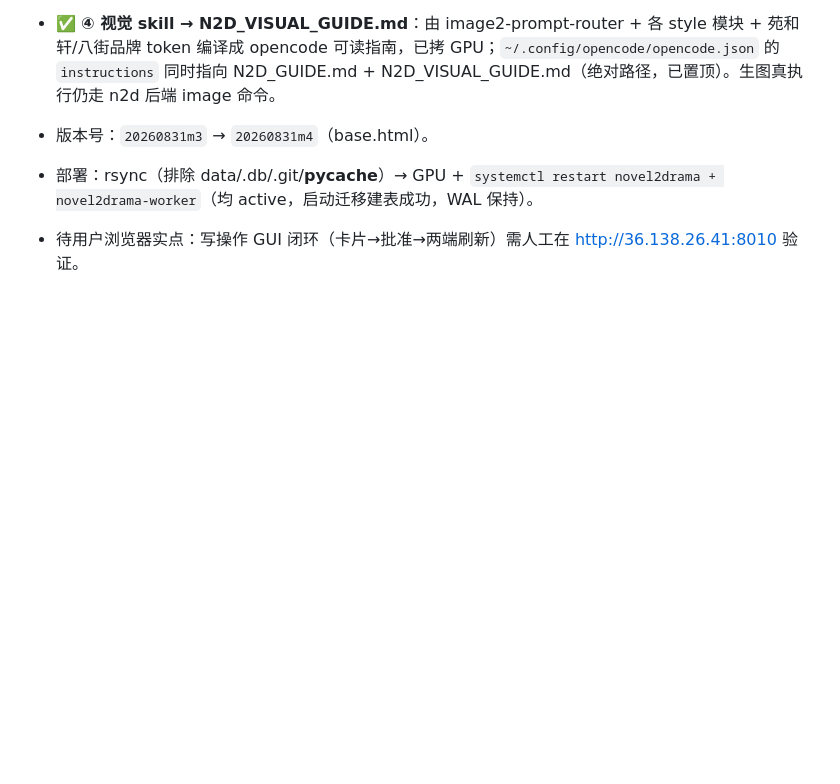
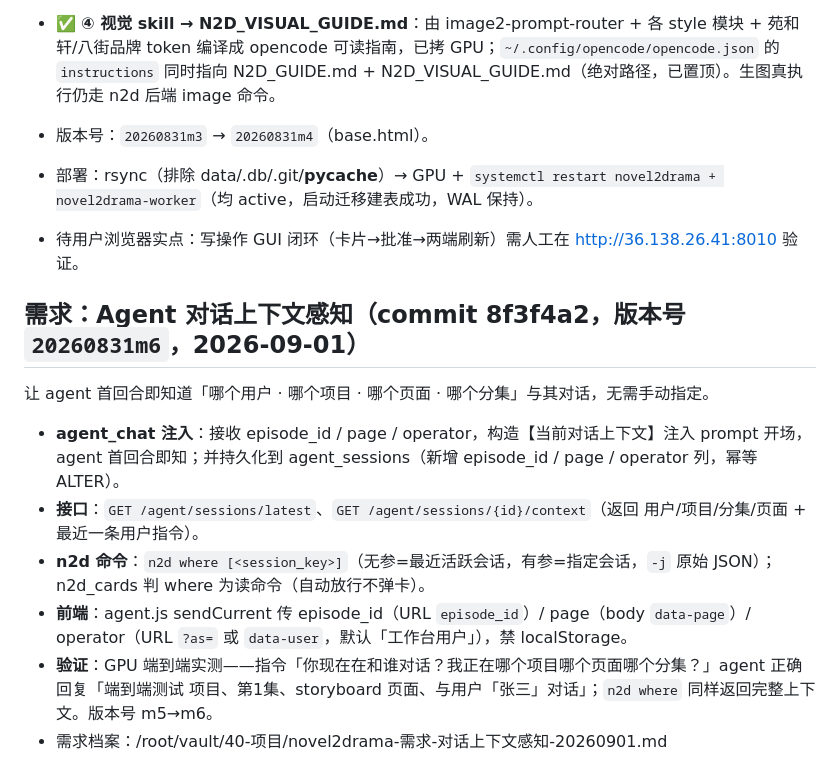
Before and after one commit to yunyunhermes/novel2drama, a Markdown page: docs/开发进度.md, the part around the change. Rendered like a GitHub page; blank space fills up the shorter version.

Commit message:
docs: 记录对话上下文感知 n2d where (8f3f4a2, 版本号 m6)

```diff
--- a/docs/开发进度.md
+++ b/docs/开发进度.md
@@ -55,3 +55,12 @@
 - 版本号：`20260831m3` → `20260831m4`（base.html）。
 - 部署：rsync（排除 data/.db/.git/__pycache__）→ GPU + `systemctl restart novel2drama + novel2drama-worker`（均 active，启动迁移建表成功，WAL 保持）。
 - 待用户浏览器实点：写操作 GUI 闭环（卡片→批准→两端刷新）需人工在 http://36.138.26.41:8010 验证。
+
+## 需求：Agent 对话上下文感知（commit 8f3f4a2，版本号 `20260831m6`，2026-09-01）
+让 agent 首回合即知道「哪个用户 · 哪个项目 · 哪个页面 · 哪个分集」与其对话，无需手动指定。
+- **agent_chat 注入**：接收 episode_id / page / operator，构造【当前对话上下文】注入 prompt 开场，agent 首回合即知；并持久化到 agent_sessions（新增 episode_id / page / operator 列，幂等 ALTER）。
+- **接口**：`GET /agent/sessions/latest`、`GET /agent/sessions/{id}/context`（返回 用户/项目/分集/页面 + 最近一条用户指令）。
+- **n2d 命令**：`n2d where [<session_key>]`（无参=最近活跃会话，有参=指定会话，`-j` 原始 JSON）；n2d_cards 判 where 为读命令（自动放行不弹卡）。
+- **前端**：agent.js sendCurrent 传 episode_id（URL `episode_id`）/ page（body `data-page`）/ operator（URL `?as=` 或 `data-user`，默认「工作台用户」），禁 localStorage。
+- **验证**：GPU 端到端实测——指令「你现在在和谁对话？我正在哪个项目哪个页面哪个分集？」agent 正确回复「端到端测试 项目、第1集、storyboard 页面、与用户「张三」对话」；`n2d where` 同样返回完整上下文。版本号 m5→m6。
+- 需求档案：/root/vault/40-项目/novel2drama-需求-对话上下文感知-20260901.md
```
